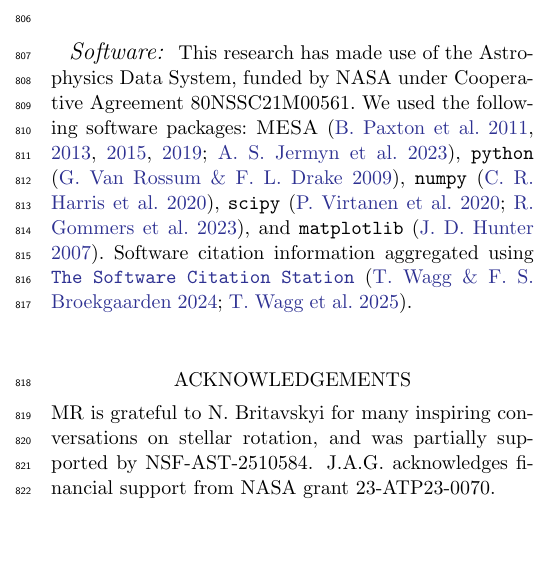
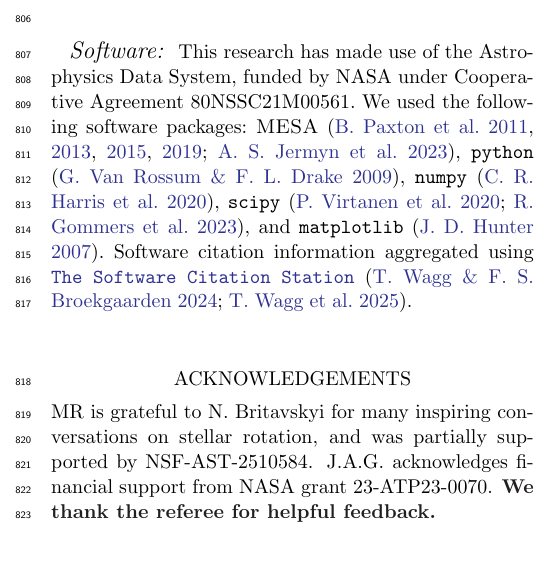
Before and after one commit to mathren/CHE_lGRB_progenitors, a LaTeX paper (manuscript/CHE_GRB_progenitors.tex): part of one column of page 11 of 20, cut so that both start at the same text. Compiled offline with pdfLaTeX.

Commit message:
add thanks to ref

```diff
--- a/manuscript/CHE_GRB_progenitors.tex
+++ b/manuscript/CHE_GRB_progenitors.tex
@@ -903,6 +903,7 @@ of rotating massive stars.\\
   MR is grateful to N.~Britavskyi for many inspiring conversations on
   stellar rotation, and was partially supported by NSF-AST-2510584.
   J.A.G. acknowledges financial support from NASA grant 23-ATP23-0070.
+  \added{We thank the referee for helpful feedback.}
 \end{acknowledgements}
 
 \bibliographystyle{aasjournalv7}
```
